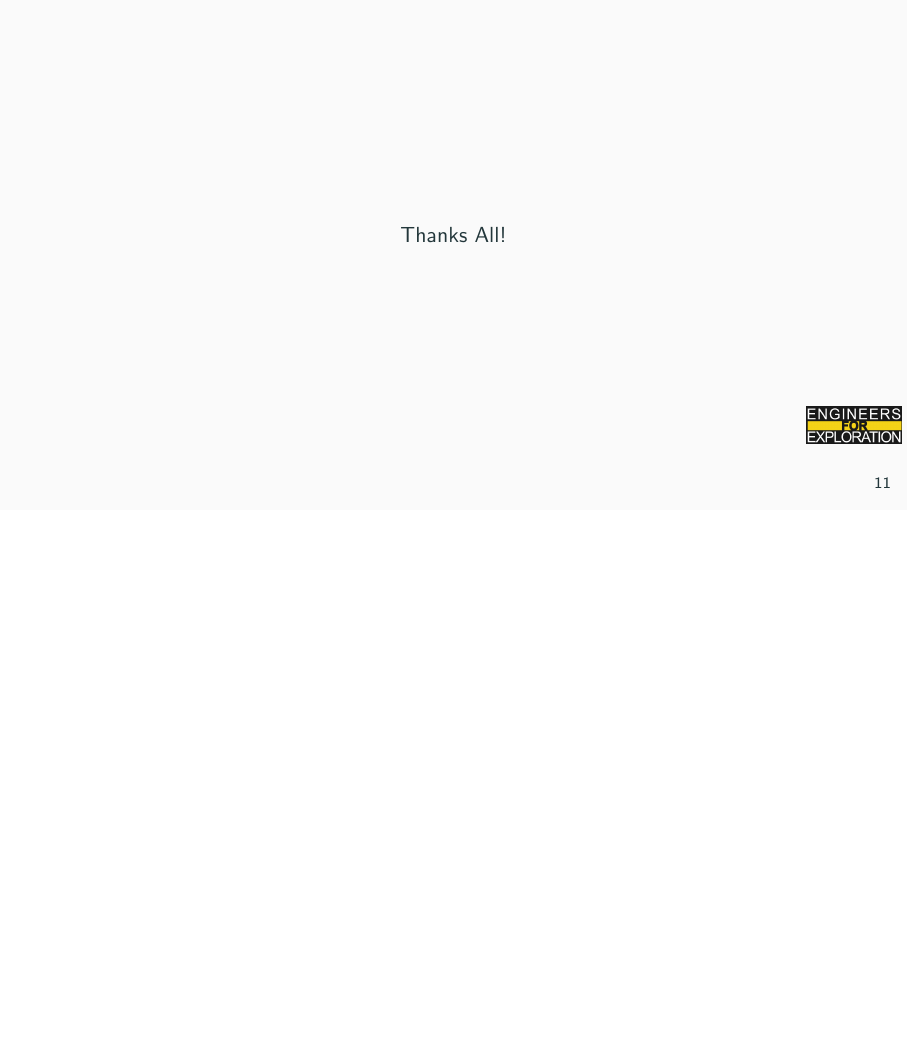
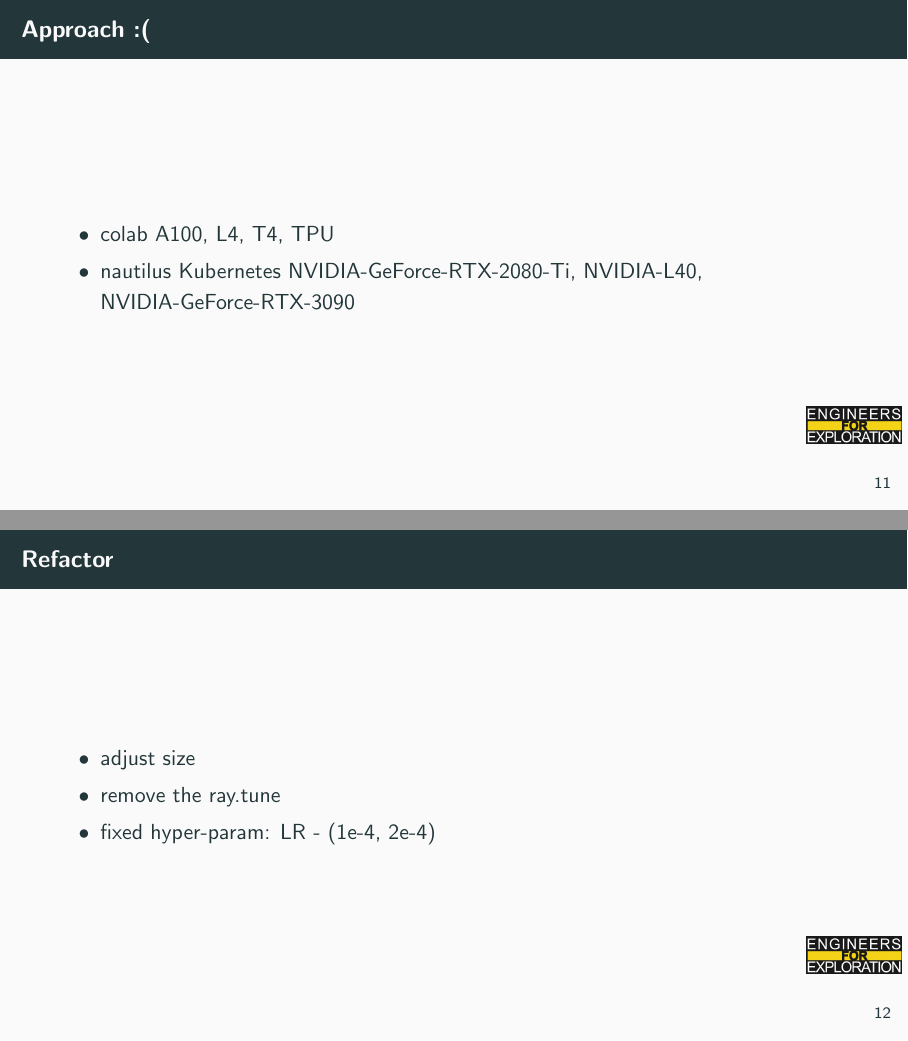
Before and after one commit to UCSD-E4E/weekly_presentations, LaTeX slides (presentation.tex, which reads project_rsm.tex): page 17 of 17 before the commit and pages 17 and 18 of 21 after it, the two joined at a grey line, the shorter picture padded with empty space. Compiled offline with pdfLaTeX.

Commit message:
Robust Scientific Machine Learning (#118)
Co-authored-by: Zhuo (Cecilia) Chen <144369318+Cecilia7717@users.noreply.github.com>

```diff
--- a/project_rsm.tex
+++ b/project_rsm.tex
@@ -1,5 +1,24 @@
+% Slides for 2024-08-06
 % To create a slide, use the following:
-% \begin{frame}{TITLE}
-%     BODY
-% \end{frame}
+\begin{frame}{Approach :(}
+    \begin{itemize}
+        \item colab
+              A100, L4, T4, TPU
+        \item nautilus
+              Kubernetes
+              NVIDIA-GeForce-RTX-2080-Ti, NVIDIA-L40, NVIDIA-GeForce-RTX-3090
+    \end{itemize}
+\end{frame}
 
+\begin{frame}{Refactor}
+    \begin{itemize}
+        \item
+              adjust size
+        \item
+              remove the ray.tune
+        \item
+              fixed hyper-param: LR - (1e-4, 2e-4)
+    \end{itemize}
+\end{frame}
+
+\begin{frame}{Refactor}
```
Also changed, not shown: images/IMG_4668.jpeg (added), project_rsm.tex (12 more changed lines).
